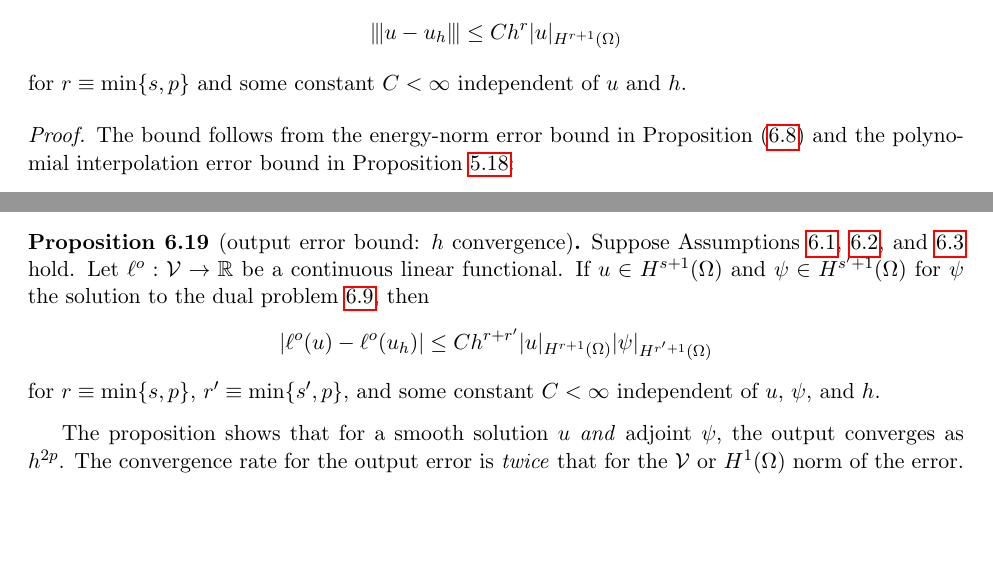
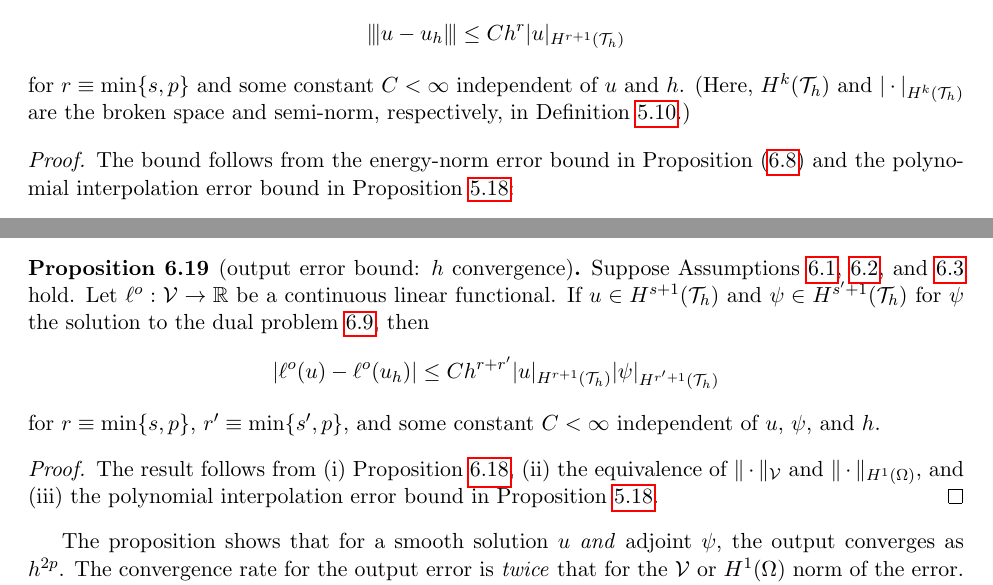
Before and after one commit to GDonoghue0/aer1418, a LaTeX thesis (notes/main.tex, which reads notes/fe_theory.tex): two parts of pages 90 and 94 of 100, joined at a grey line, cut so that both start at the same text, the shorter picture padded with empty space. Compiled offline with pdfLaTeX.

Commit message:
updated fe theory with broken norms

```diff
--- a/notes/fe_theory.tex
+++ b/notes/fe_theory.tex
@@ -158,7 +158,7 @@ We may obtain a particular $h$-convergence result for $\PP^p$ finite element app
   \begin{equation*}
-    \enorm{u - u_h} \leq C h^r | u |_{H^{r+1}(\Omega)}
+    \enorm{u - u_h} \leq C h^r | u |_{H^{r+1}(\calT_h)}
   \end{equation*}
-  for $r \equiv \min\{s,p\}$ and some constant $C < \infty$ independent of $u$ and $h$.
+  for $r \equiv \min\{s,p\}$ and some constant $C < \infty$ independent of $u$ and $h$.  (Here, $H^k(\calT_h)$ and $| \cdot |_{H^{k}(\calT_h)}$ are the broken space and semi-norm, respectively, in Definition~\ref{def:th_broken_Hk}.)
   \begin{proof}
     The bound follows from the energy-norm error bound in Proposition~\eqref{prop:th_energy_bound} and the polynomial interpolation error bound in Proposition~\ref{prop:th_interp_gen}:
     \begin{align*}
@@ -377,11 +377,14 @@ where $\psi$ is the solution to the dual problem~\ref{eq:th_dual}.
 \end{proposition}
 
 \begin{proposition}[output error bound: $h$ convergence]
-   Suppose Assumptions~\ref{ass:th_fe_form}, \ref{ass:th_fe_soln}, and \ref{ass:th_fe_Vh} hold. Let $\ell^o: \calV \to \RR$ be a continuous linear functional.  If $u \in H^{s+1}(\Omega)$ and $\psi \in H^{s'+1}(\Omega)$ for $\psi$ the solution to the dual problem~\ref{eq:th_dual}, then
+   Suppose Assumptions~\ref{ass:th_fe_form}, \ref{ass:th_fe_soln}, and \ref{ass:th_fe_Vh} hold. Let $\ell^o: \calV \to \RR$ be a continuous linear functional.  If $u \in H^{s+1}(\calT_h)$ and $\psi \in H^{s'+1}(\calT_h)$ for $\psi$ the solution to the dual problem~\ref{eq:th_dual}, then
   \begin{equation*}
-    | \ell^o(u) - \ell^o(u_h) | \leq C h^{r + r'} | u |_{H^{r+1}(\Omega)} | \psi |_{H^{r'+1}(\Omega)}
+    | \ell^o(u) - \ell^o(u_h) | \leq C h^{r + r'} | u |_{H^{r+1}(\calT_h)} | \psi |_{H^{r'+1}(\calT_h)}
   \end{equation*}
   for $r \equiv \min\{ s,p \}$, $r' \equiv \min\{ s',p \}$, and some constant $C < \infty$ independent of $u$, $\psi$, and $h$.
+  \begin{proof}
+    The result follows from (i) Proposition~\ref{prop:th_output_nonsym},  (ii) the equivalence of $\|\cdot\|_\calV$ and $\| \cdot \|_{H^1(\Omega)}$, and (iii) the polynomial interpolation error bound in Proposition~\ref{prop:th_interp_gen}.
+  \end{proof}
 \end{proposition}
 The proposition shows that for a smooth solution $u$ \emph{and} adjoint $\psi$, the output converges as $h^{2p}$. The convergence rate for the output error is \emph{twice} that for the $\calV$ or $H^1(\Omega)$ norm of the error.  This result is often referred to as \emph{output superconvergence}.  (The output superconverges because the finite element approximation is by construction \emph{dual consistent}; the dual of the discrete problem is the discretization of the continuous dual problem.  Not all discretizations for boundary value problems have this property.)
 
```
Also changed, not shown: notes/fe_theory.tex (18 more changed lines).
